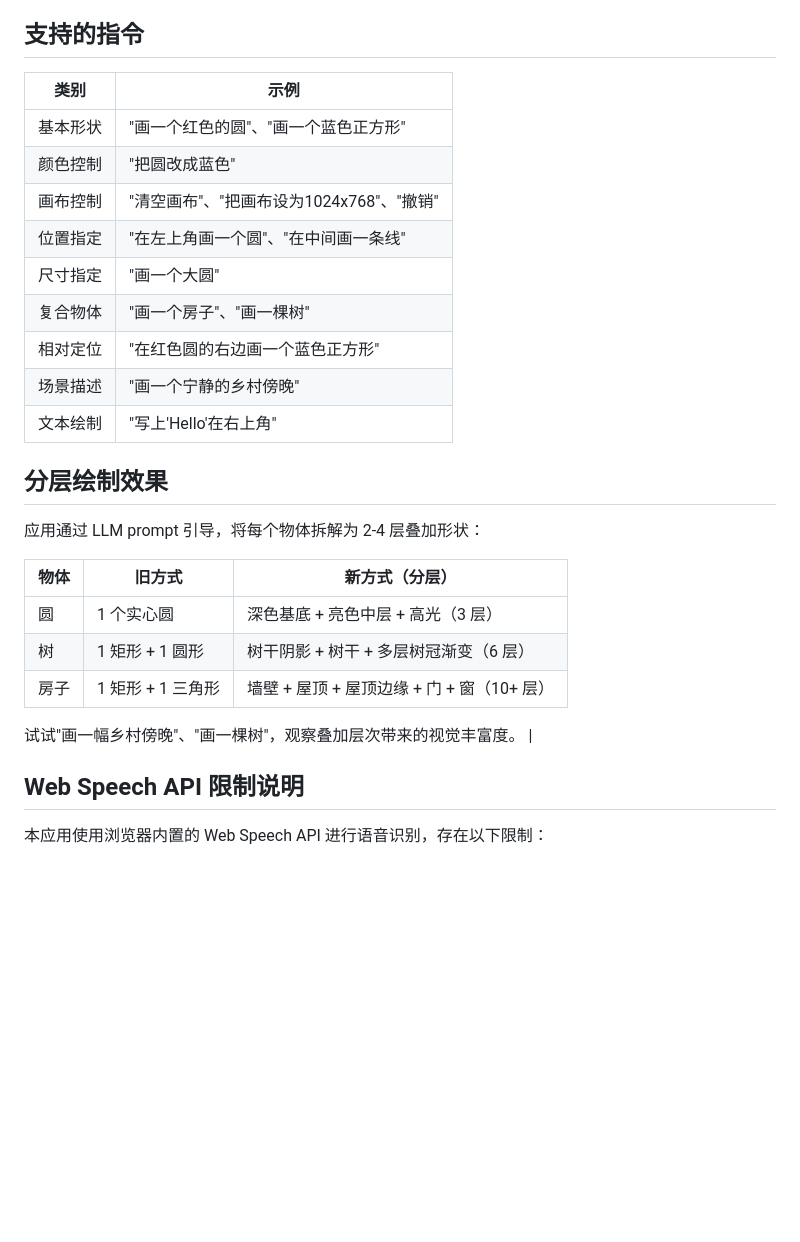
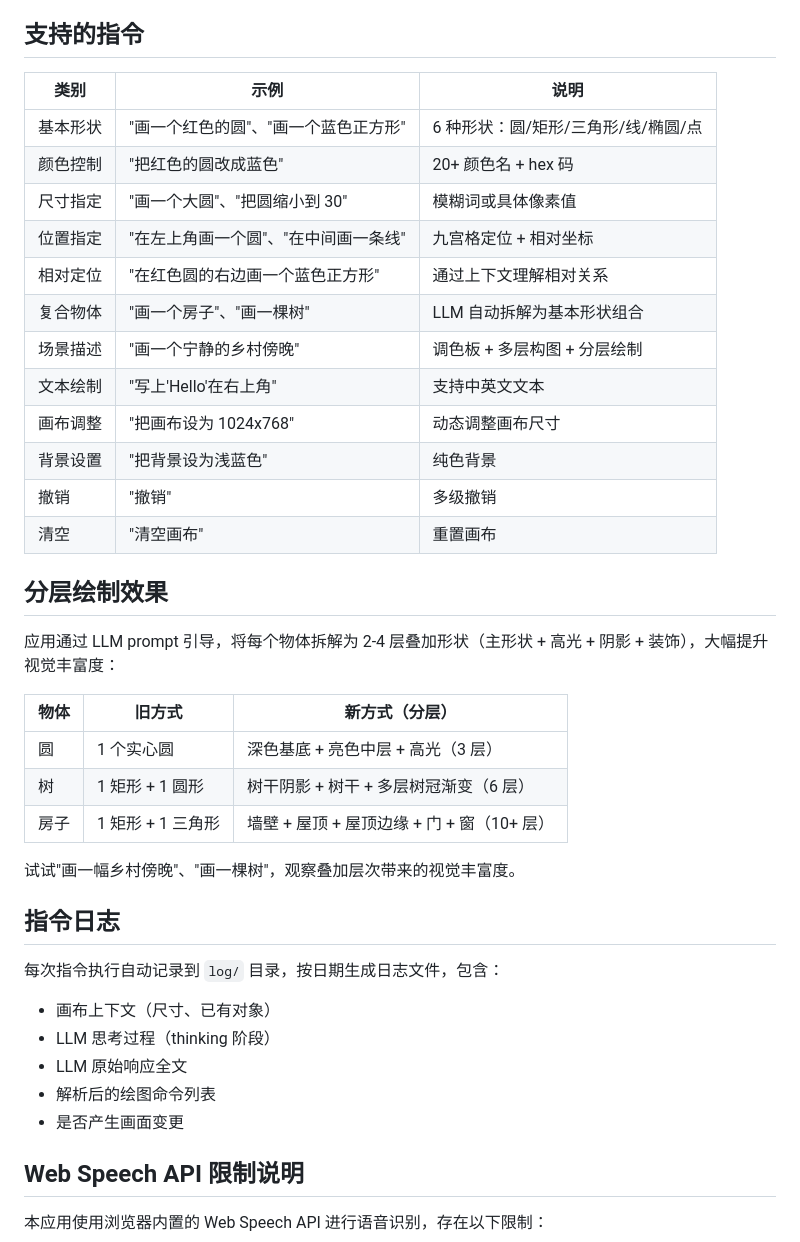
Before and after one commit to MarsYeehuo/7niu_ai_drawer, a Markdown page: README.md, the part around one of its changes. Rendered like a GitHub page; blank space fills up the shorter version.

Commit message:
更新 README 和设计文档：补充两步式架构详情、v2.1 优化说明、指令日志等
Co-Authored-By: Claude Haiku 4.5 <noreply@anthropic.com>

```diff
--- a/README.md
+++ b/README.md
@@ -64,21 +75,24 @@ python -m backend.main
 
 ## 支持的指令
 
-| 类别 | 示例 |
-|------|------|
-| 基本形状 | "画一个红色的圆"、"画一个蓝色正方形" |
-| 颜色控制 | "把圆改成蓝色" |
-| 画布控制 | "清空画布"、"把画布设为1024x768"、"撤销" |
-| 位置指定 | "在左上角画一个圆"、"在中间画一条线" |
-| 尺寸指定 | "画一个大圆" |
-| 复合物体 | "画一个房子"、"画一棵树" |
-| 相对定位 | "在红色圆的右边画一个蓝色正方形" |
-| 场景描述 | "画一个宁静的乡村傍晚" |
-| 文本绘制 | "写上'Hello'在右上角" |
+| 类别 | 示例 | 说明 |
+|------|------|------|
+| 基本形状 | "画一个红色的圆"、"画一个蓝色正方形" | 6 种形状：圆/矩形/三角形/线/椭圆/点 |
+| 颜色控制 | "把红色的圆改成蓝色" | 20+ 颜色名 + hex 码 |
+| 尺寸指定 | "画一个大圆"、"把圆缩小到 30" | 模糊词或具体像素值 |
+| 位置指定 | "在左上角画一个圆"、"在中间画一条线" | 九宫格定位 + 相对坐标 |
+| 相对定位 | "在红色圆的右边画一个蓝色正方形" | 通过上下文理解相对关系 |
+| 复合物体 | "画一个房子"、"画一棵树" | LLM 自动拆解为基本形状组合 |
+| 场景描述 | "画一个宁静的乡村傍晚" | 调色板 + 多层构图 + 分层绘制 |
+| 文本绘制 | "写上'Hello'在右上角" | 支持中英文文本 |
+| 画布调整 | "把画布设为 1024x768" | 动态调整画布尺寸 |
+| 背景设置 | "把背景设为浅蓝色" | 纯色背景 |
+| 撤销 | "撤销" | 多级撤销 |
+| 清空 | "清空画布" | 重置画布 |
 
 ## 分层绘制效果
 
-应用通过 LLM prompt 引导，将每个物体拆解为 2-4 层叠加形状：
+应用通过 LLM prompt 引导，将每个物体拆解为 2-4 层叠加形状（主形状 + 高光 + 阴影 + 装饰），大幅提升视觉丰富度：
 
 | 物体 | 旧方式 | 新方式（分层） |
 |------|--------|---------------|
@@ -86,7 +100,16 @@ python -m backend.main
 | 树 | 1 矩形 + 1 圆形 | 树干阴影 + 树干 + 多层树冠渐变（6 层） |
 | 房子 | 1 矩形 + 1 三角形 | 墙壁 + 屋顶 + 屋顶边缘 + 门 + 窗（10+ 层） |
 
-试试"画一幅乡村傍晚"、"画一棵树"，观察叠加层次带来的视觉丰富度。 |
+试试"画一幅乡村傍晚"、"画一棵树"，观察叠加层次带来的视觉丰富度。
+
+## 指令日志
+
+每次指令执行自动记录到 `log/` 目录，按日期生成日志文件，包含：
+- 画布上下文（尺寸、已有对象）
+- LLM 思考过程（thinking 阶段）
+- LLM 原始响应全文
+- 解析后的绘图命令列表
+- 是否产生画面变更
 
 ## Web Speech API 限制说明
 
```
Also changed, not shown: other parts of README.md (+13 -2 lines), design_document.md (+36 -88 lines).
